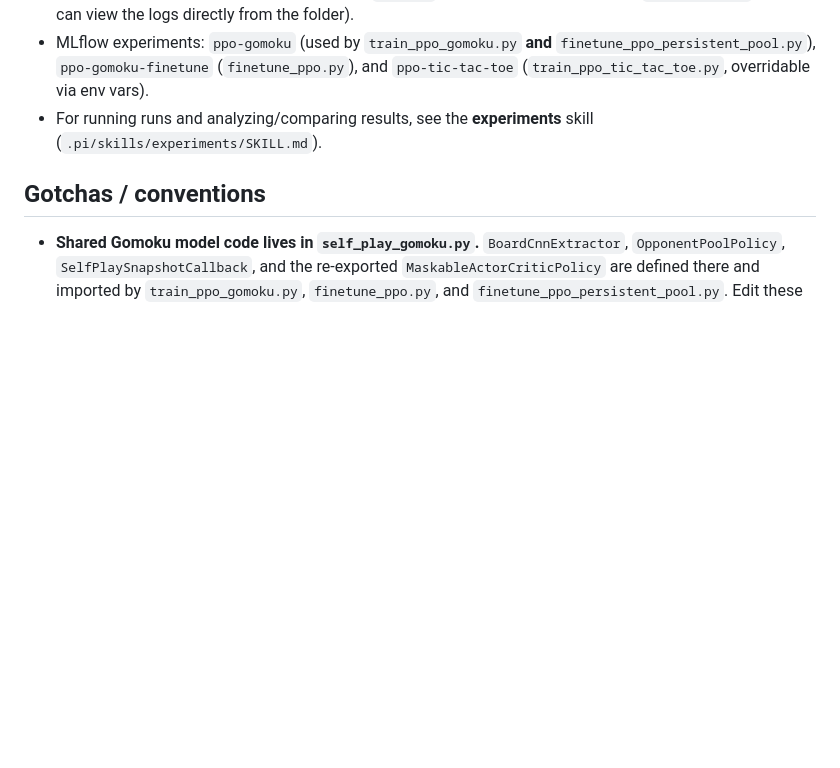
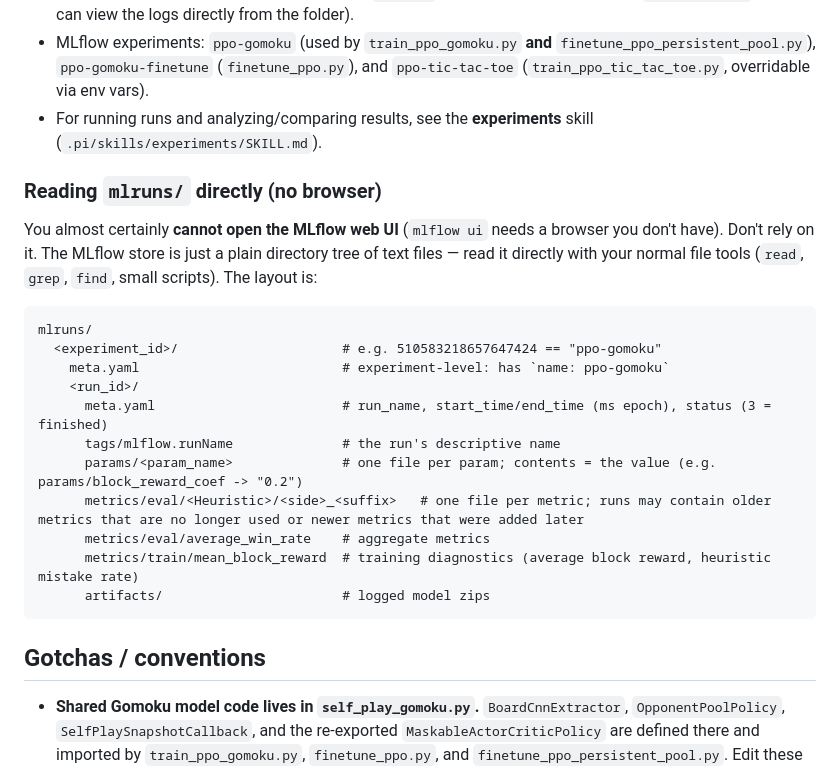
Before and after one commit to blank519/x-in-a-row-bot, a Markdown page: AGENTS.md, the part around the change. Drawn GitHub-style; blank space fills up the shorter version.

Commit message:
Moved section about reading MLruns directory to AGENTS.md

````diff
--- a/AGENTS.md
+++ b/AGENTS.md
@@ -133,6 +133,27 @@ python play_rendered_game.py --gif out.gif --fps 2
 - For running runs and analyzing/comparing results, see the **experiments** skill
   (`.pi/skills/experiments/SKILL.md`).
 
+### Reading `mlruns/` directly (no browser)
+
+You almost certainly **cannot open the MLflow web UI** (`mlflow ui` needs a
+browser you don't have). Don't rely on it. The MLflow store is just a plain
+directory tree of text files — read it directly with your normal file tools
+(`read`, `grep`, `find`, small scripts). The layout is:
+
+```
+mlruns/
+  <experiment_id>/                     # e.g. 510583218657647424 == "ppo-gomoku"
+    meta.yaml                          # experiment-level: has `name: ppo-gomoku`
+    <run_id>/
+      meta.yaml                        # run_name, start_time/end_time (ms epoch), status (3 = finished)
+      tags/mlflow.runName              # the run's descriptive name
+      params/<param_name>              # one file per param; contents = the value (e.g. params/block_reward_coef -> "0.2")
+      metrics/eval/<Heuristic>/<side>_<suffix>   # one file per metric; runs may contain older metrics that are no longer used or newer metrics that were added later
+      metrics/eval/average_win_rate    # aggregate metrics
+      metrics/train/mean_block_reward  # training diagnostics (average block reward, heuristic mistake rate)
+      artifacts/                       # logged model zips
+```
+
 ## Gotchas / conventions
 
 - **Shared Gomoku model code lives in `self_play_gomoku.py`.** `BoardCnnExtractor`,
````
Also changed, not shown: 1 other file.
